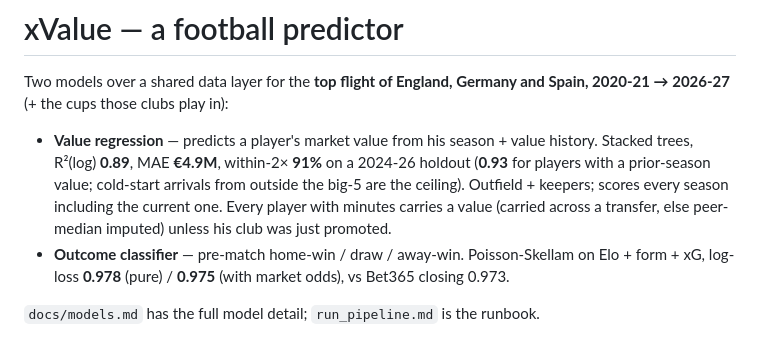
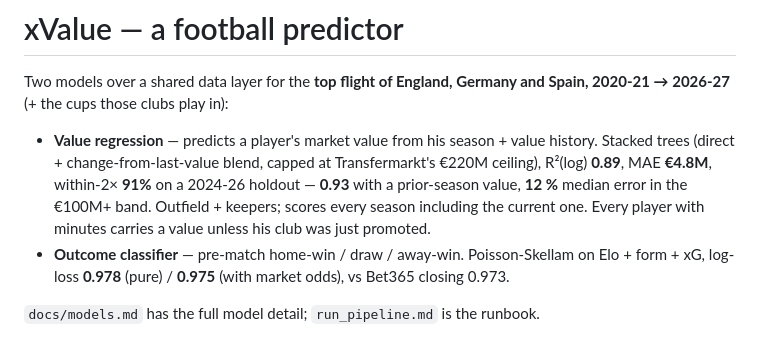
Before and after one commit to vsntll/xValue, a Markdown page: README.md, the part around the change. Drawn GitHub-style.

Commit message:
docs: value model - EUR220M cap + direct/change blend, elite band medAPE 12%, midrange scatter ~24% is the noise floor

```diff
--- a/README.md
+++ b/README.md
@@ -4,12 +4,12 @@ Two models over a shared data layer for the **top flight of England, Germany and
 Spain, 2020-21 → 2026-27** (+ the cups those clubs play in):
 
 - **Value regression** — predicts a player's market value from his season + value
-  history. Stacked trees, R²(log) **0.89**, MAE **€4.9M**, within-2× **91%** on a
-  2024-26 holdout (**0.93** for players with a prior-season value; cold-start
-  arrivals from outside the big-5 are the ceiling). Outfield + keepers; scores
-  every season including the current one. Every player with minutes carries a
-  value (carried across a transfer, else peer-median imputed) unless his club
-  was just promoted.
+  history. Stacked trees (direct + change-from-last-value blend, capped at
+  Transfermarkt's €220M ceiling), R²(log) **0.89**, MAE **€4.8M**, within-2×
+  **91%** on a 2024-26 holdout — **0.93** with a prior-season value, **12 %**
+  median error in the €100M+ band. Outfield + keepers; scores every season
+  including the current one. Every player with minutes carries a value unless his
+  club was just promoted.
 - **Outcome classifier** — pre-match home-win / draw / away-win. Poisson-Skellam
   on Elo + form + xG, log-loss **0.978** (pure) / **0.975** (with market odds),
   vs Bet365 closing 0.973.
```
Also changed, not shown: docs/models.md (+24 -11 lines).
